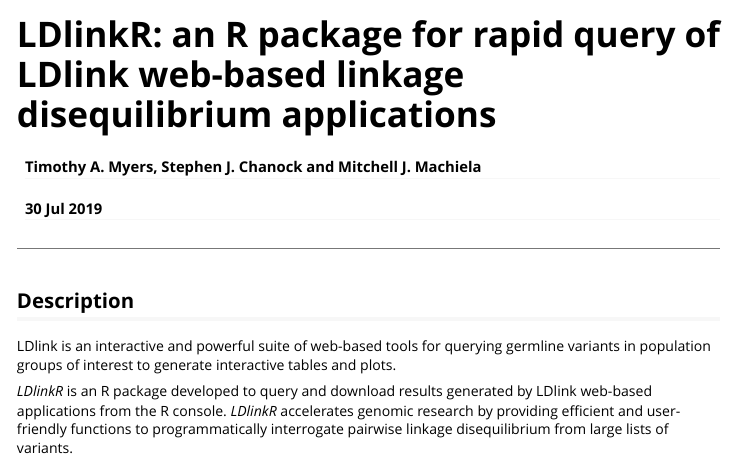
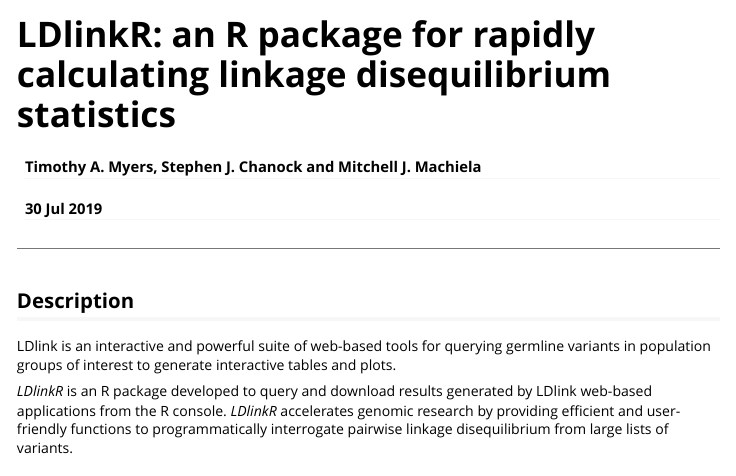
Before and after one commit to CBIIT/LDlinkR, an R Markdown document (vignettes/LDlinkR_vignette_v6_TM.Rmd): the page in a window 1100 px wide, from its top. Rendered offline with R 4.5, knitr and Pandoc, with nearby package versions.

Commit message:
update vignette title

```diff
--- a/vignettes/LDlinkR_vignette_v6_TM.Rmd
+++ b/vignettes/LDlinkR_vignette_v6_TM.Rmd
@@ -1,11 +1,10 @@
 ---
-title: 'LDlinkR: an R package for rapid query of LDlink web-based linkage disequilibrium
-  applications'
+title: 'LDlinkR: an R package for rapidly calculating linkage disequilibrium statistics'
 author: "Timothy A. Myers, Stephen J. Chanock and Mitchell J. Machiela"
 date: "30 Jul 2019"
 output: rmarkdown::html_vignette
 vignette: >
-  %\VignetteIndexEntry{LDlinkR: an R package for rapid query of LDlink web-based linkage disequilibrium applications}
+  %\VignetteIndexEntry{LDlinkR: an R package for rapidly calculating linkage disequilibrium statistics}
   %\VignetteEngine{knitr::rmarkdown}
   \usagepackage[utf8]{inputenc}
 ---
```
